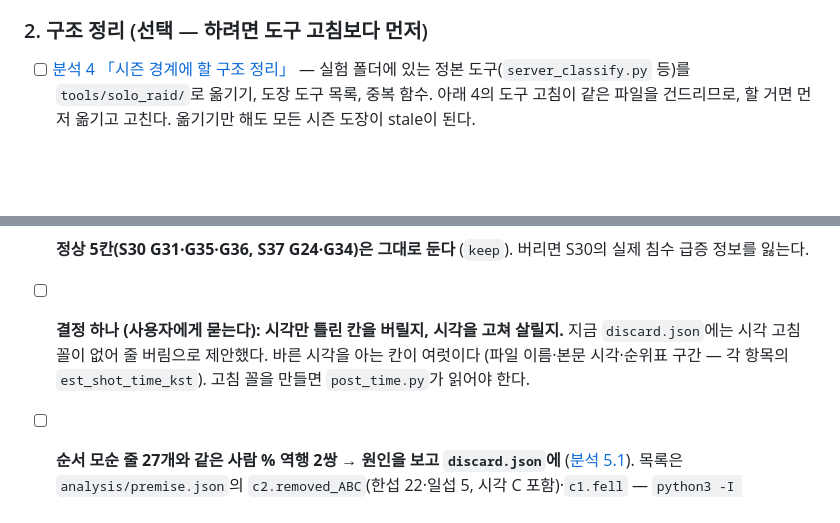
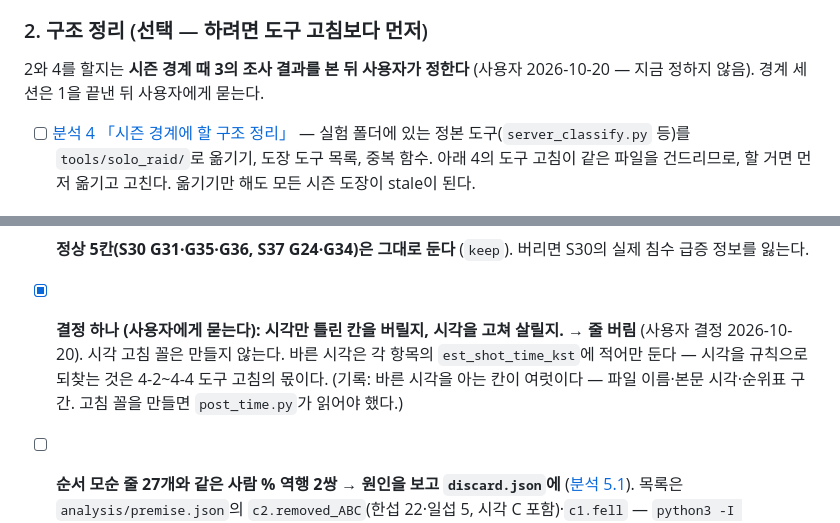
Before and after one commit to Jgaram/nikke-soloraid-cutoff, a Markdown page: docs/solo-raid-todo.md, 2 parts joined by grey strips. GitHub-like rendering; blank space fills up the shorter version.

Commit message:
동기화 (원본 91cb1b9)

```diff
--- a/docs/solo-raid-todo.md
+++ b/docs/solo-raid-todo.md
@@ -26,6 +26,8 @@ S43도 F 그대로다 ([분석 5.0](solo-raid-analysis.md#50-운영--f-그대로
 
 ### 2. 구조 정리 (선택 — 하려면 도구 고침보다 먼저)
 
+2와 4를 할지는 **시즌 경계 때 3의 조사 결과를 본 뒤 사용자가 정한다** (사용자 2026-10-20 — 지금 정하지 않음). 경계 세션은 1을 끝낸 뒤 사용자에게 묻는다.
+
 - [ ] [분석 4 「시즌 경계에 할 구조 정리」](solo-raid-analysis.md#4-예측-모델-다시-세우기-37-미통과-뒤-2026-10-17) —
   실험 폴더에 있는 정본 도구(`server_classify.py` 등)를 `tools/solo_raid/`로 옮기기, 도장 도구 목록, 중복 함수.
   아래 4의 도구 고침이 같은 파일을 건드리므로, 할 거면 먼저 옮기고 고친다. 옮기기만 해도 모든 시즌 도장이 stale이 된다.
@@ -50,8 +52,9 @@ S43도 F 그대로다 ([분석 5.0](solo-raid-analysis.md#50-운영--f-그대로
 - [ ] **`gross_42b_related` 중 「확인 안 함」 → 먼저 확인한다.** 특히 정답 곡선에 들어갈 수 있는 것(S31 비한섭 종료 화면 후보 2, S37 종료 전 사진이 최종 점으로 쓰인 것)을 먼저.
   정답 곡선이 바뀌면 그 시즌 모든 칸의 P가 바뀐다.
 - [ ] **정상 5칸(S30 G31·G35·G36, S37 G24·G34)은 그대로 둔다** (`keep`). 버리면 S30의 실제 침수 급증 정보를 잃는다.
-- [ ] **결정 하나 (사용자에게 묻는다): 시각만 틀린 칸을 버릴지, 시각을 고쳐 살릴지.** 지금 `discard.json`에는 시각 고침 꼴이 없어 줄 버림으로 제안했다.
-  바른 시각을 아는 칸이 여럿이다 (파일 이름·본문 시각·순위표 구간 — 각 항목의 `est_shot_time_kst`). 고침 꼴을 만들면 `post_time.py`가 읽어야 한다.
+- [x] **결정 하나 (사용자에게 묻는다): 시각만 틀린 칸을 버릴지, 시각을 고쳐 살릴지.** → **줄 버림** (사용자 결정 2026-10-20).
+  시각 고침 꼴은 만들지 않는다. 바른 시각은 각 항목의 `est_shot_time_kst`에 적어만 둔다 — 시각을 규칙으로 되찾는 것은 4-2~4-4 도구 고침의 몫이다.
+  (기록: 바른 시각을 아는 칸이 여럿이다 — 파일 이름·본문 시각·순위표 구간. 고침 꼴을 만들면 `post_time.py`가 읽어야 했다.)
 
 - [ ] **순서 모순 줄 27개와 같은 사람 % 역행 2쌍 → 원인을 보고 `discard.json`에** ([분석 5.1](solo-raid-analysis.md#51-자료--오류를-찾아-뺀다-먼저)).
   목록은 `analysis/premise.json`의 `c2.removed_ABC`(한섭 22·일섭 5, 시각 C 포함)·`c1.fell` — `python3 -I tools/solo_raid/lab5/e_premise.py`로 다시 낸다.
```
